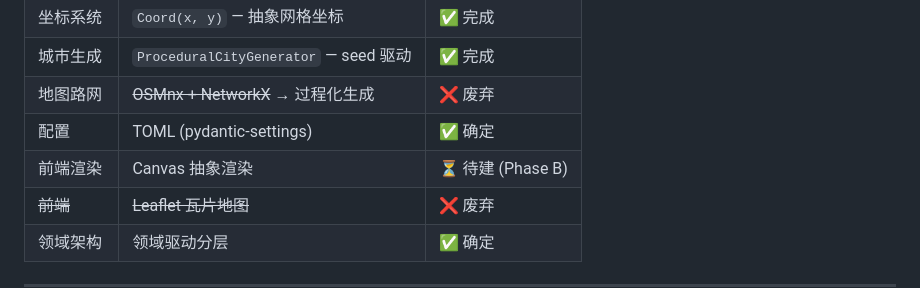
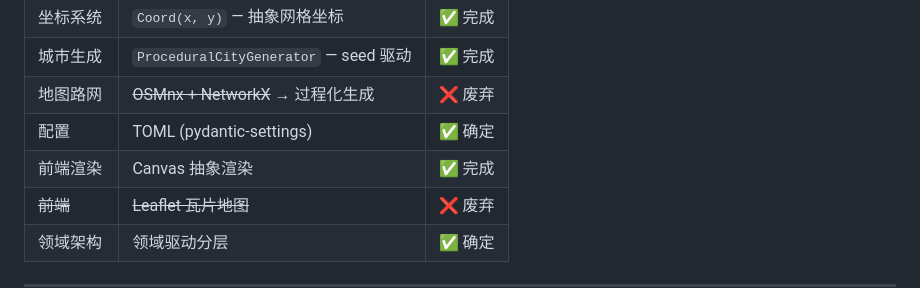
Before and after one commit to kcccn/sharedBikes, a Markdown page: ROADMAP.md, the part around the change. Drawn GitHub-style.

Commit message:
mark Phase B Canvas tasks as ✅ complete (PR #146 merged)

```diff
--- a/ROADMAP.md
+++ b/ROADMAP.md
@@ -35,7 +35,7 @@
 | 城市生成 | `ProceduralCityGenerator` — seed 驱动 | ✅ 完成 |
 | 地图路网 | ~~OSMnx + NetworkX~~ → 过程化生成 | ❌ 废弃 |
 | 配置 | TOML (pydantic-settings) | ✅ 确定 |
-| 前端渲染 | Canvas 抽象渲染 | ⏳ 待建 (Phase B) |
+| 前端渲染 | Canvas 抽象渲染 | ✅ 完成 |
 | ~~前端~~ | ~~Leaflet 瓦片地图~~ | ❌ 废弃 |
 | 领域架构 | 领域驱动分层 | ✅ 确定 |
 
```
